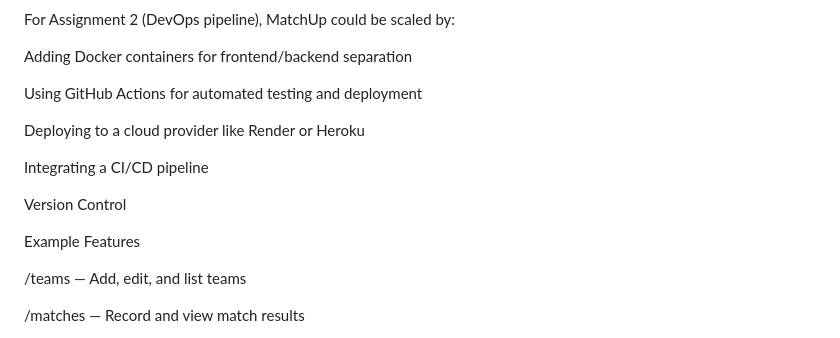
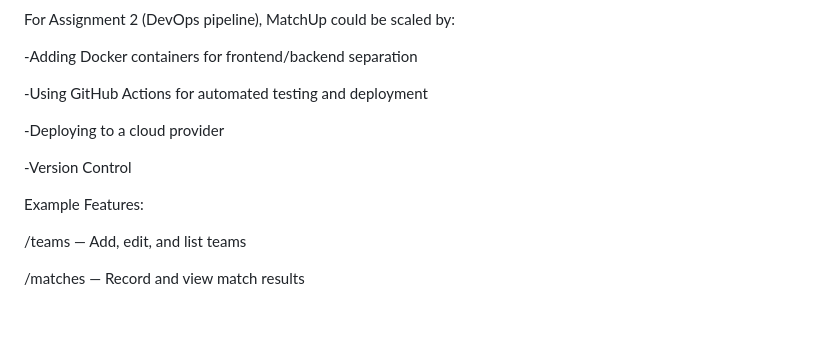
Before and after one commit to FaresQaddoumi/Matchup, a Markdown page: README.md, the part around one of its changes. Rendered like a GitHub page; blank space fills up the shorter version.

Commit message:
New markdown changes to README

```diff
--- a/README.md
+++ b/README.md
@@ -127,17 +127,15 @@ Clear version control commits per feature
 
 For Assignment 2 (DevOps pipeline), MatchUp could be scaled by:
 
-Adding Docker containers for frontend/backend separation
+-Adding Docker containers for frontend/backend separation
 
-Using GitHub Actions for automated testing and deployment
+-Using GitHub Actions for automated testing and deployment
 
-Deploying to a cloud provider like Render or Heroku
+-Deploying to a cloud provider
 
-Integrating a CI/CD pipeline
+ -Version Control
 
- Version Control
-
- Example Features
+ Example Features:
 
 /teams — Add, edit, and list teams
 
```
Also changed, not shown: other parts of README.md (+33 -33 lines).
